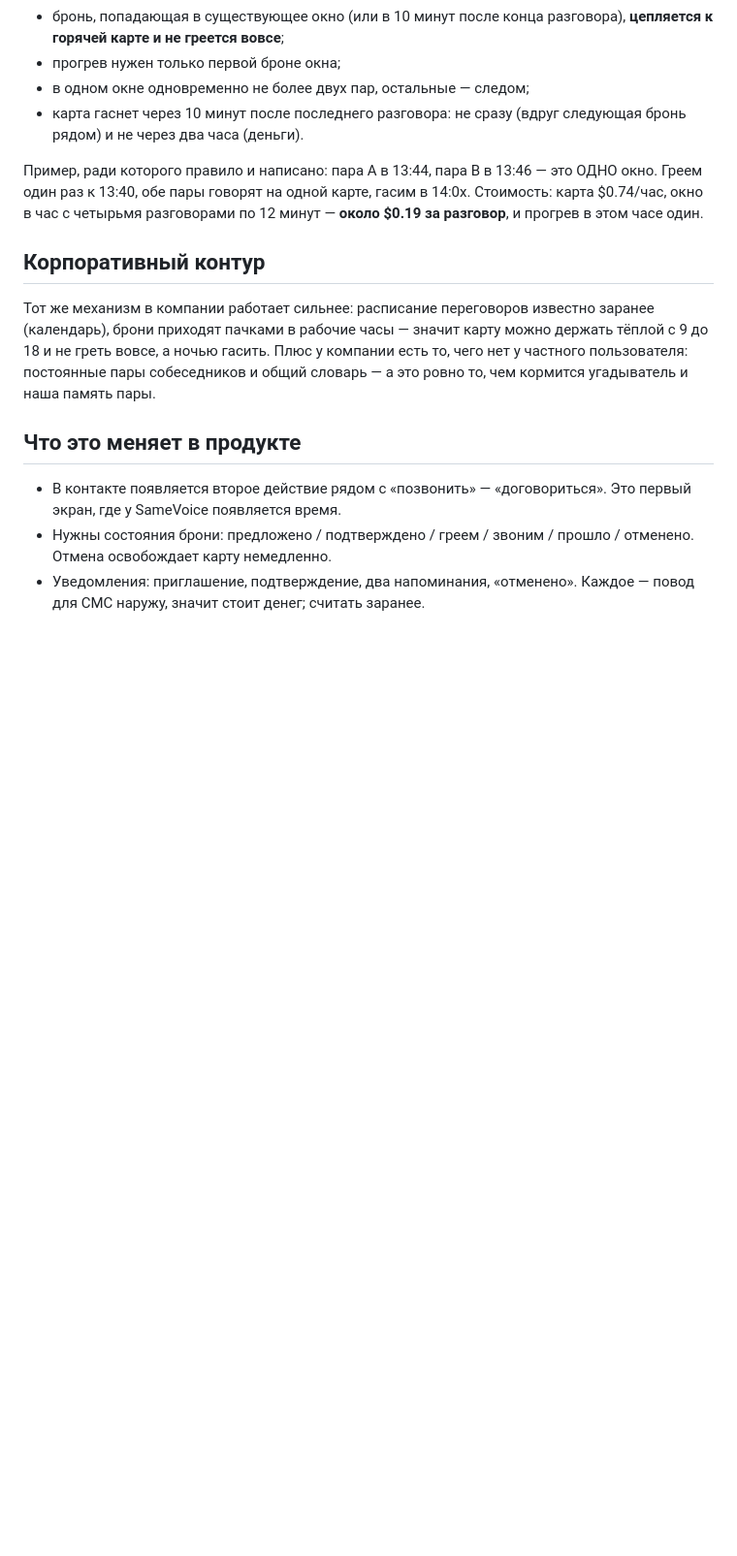
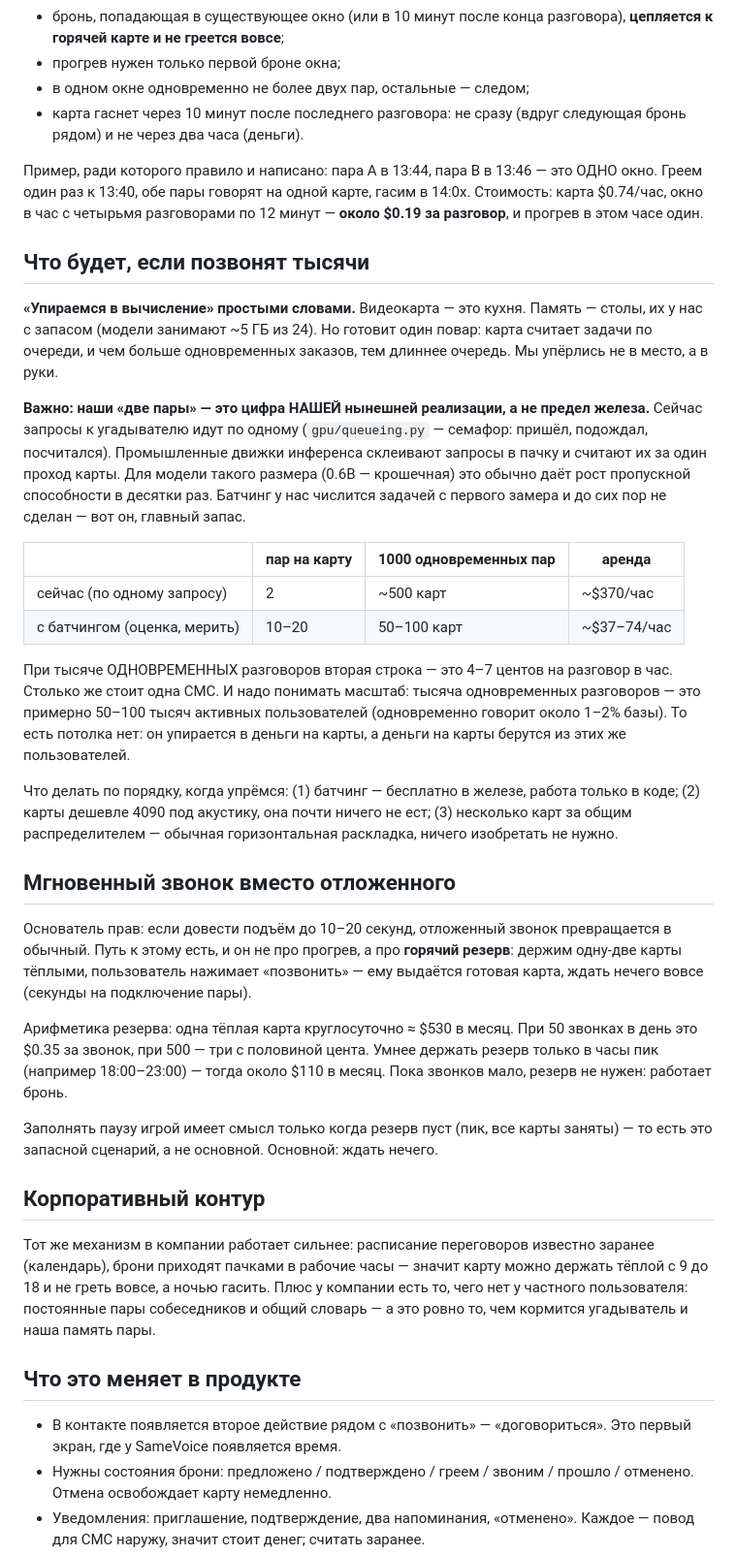
Before and after one commit to Alex011082/SameVoice, a Markdown page: docs/19-scheduled-calls.md, the part around the change. Shown at 97% size. GitHub-like rendering; blank space fills up the shorter version.

Commit message:
docs(19): потолок масштаба и мгновенный звонок
«Две пары на карту» — цифра нашей реализации (семафор, запросы по одному),
а не предел железа: батчинг для модели 0.6B обычно даёт рост в десятки раз
и до сих пор не сделан. Тысяча одновременных пар: 500 карт сейчас против
50-100 с батчингом (~4-7 центов на разговор). Мгновенный звонок — не про
прогрев, а про горячий резерв: $110/мес в часы пик.

Co-Authored-By: Claude Fable 5 <noreply@anthropic.com>

```diff
--- a/docs/19-scheduled-calls.md
+++ b/docs/19-scheduled-calls.md
@@ -124,6 +124,56 @@ GPU-сервера, превращается в **бронь разговора
 разговорами по 12 минут — **около $0.19 за разговор**, и прогрев в этом
 часе один.
 
+## Что будет, если позвонят тысячи
+
+**«Упираемся в вычисление» простыми словами.** Видеокарта — это кухня.
+Память — столы, их у нас с запасом (модели занимают ~5 ГБ из 24). Но
+готовит один повар: карта считает задачи по очереди, и чем больше
+одновременных заказов, тем длиннее очередь. Мы упёрлись не в место, а в
+руки.
+
+**Важно: наши «две пары» — это цифра НАШЕЙ нынешней реализации, а не
+предел железа.** Сейчас запросы к угадывателю идут по одному
+(`gpu/queueing.py` — семафор: пришёл, подождал, посчитался). Промышленные
+движки инференса склеивают запросы в пачку и считают их за один проход
+карты. Для модели такого размера (0.6B — крошечная) это обычно даёт рост
+пропускной способности в десятки раз. Батчинг у нас числится задачей с
+первого замера и до сих пор не сделан — вот он, главный запас.
+
+| | пар на карту | 1000 одновременных пар | аренда |
+|---|---|---|---|
+| сейчас (по одному запросу) | 2 | ~500 карт | ~$370/час |
+| с батчингом (оценка, мерить) | 10–20 | 50–100 карт | ~$37–74/час |
+
+При тысяче ОДНОВРЕМЕННЫХ разговоров вторая строка — это 4–7 центов на
+разговор в час. Столько же стоит одна СМС. И надо понимать масштаб: тысяча
+одновременных разговоров — это примерно 50–100 тысяч активных
+пользователей (одновременно говорит около 1–2% базы). То есть потолка нет:
+он упирается в деньги на карты, а деньги на карты берутся из этих же
+пользователей.
+
+Что делать по порядку, когда упрёмся: (1) батчинг — бесплатно в железе,
+работа только в коде; (2) карты дешевле 4090 под акустику, она почти
+ничего не ест; (3) несколько карт за общим распределителем — обычная
+горизонтальная раскладка, ничего изобретать не нужно.
+
+## Мгновенный звонок вместо отложенного
+
+Основатель прав: если довести подъём до 10–20 секунд, отложенный звонок
+превращается в обычный. Путь к этому есть, и он не про прогрев, а про
+**горячий резерв**: держим одну-две карты тёплыми, пользователь нажимает
+«позвонить» — ему выдаётся готовая карта, ждать нечего вовсе (секунды на
+подключение пары).
+
+Арифметика резерва: одна тёплая карта круглосуточно ≈ $530 в месяц. При
+50 звонках в день это $0.35 за звонок, при 500 — три с половиной цента.
+Умнее держать резерв только в часы пик (например 18:00–23:00) — тогда
+около $110 в месяц. Пока звонков мало, резерв не нужен: работает бронь.
+
+Заполнять паузу игрой имеет смысл только когда резерв пуст (пик, все
+карты заняты) — то есть это запасной сценарий, а не основной. Основной:
+ждать нечего.
+
 ## Корпоративный контур
 
 Тот же механизм в компании работает сильнее: расписание переговоров
```
